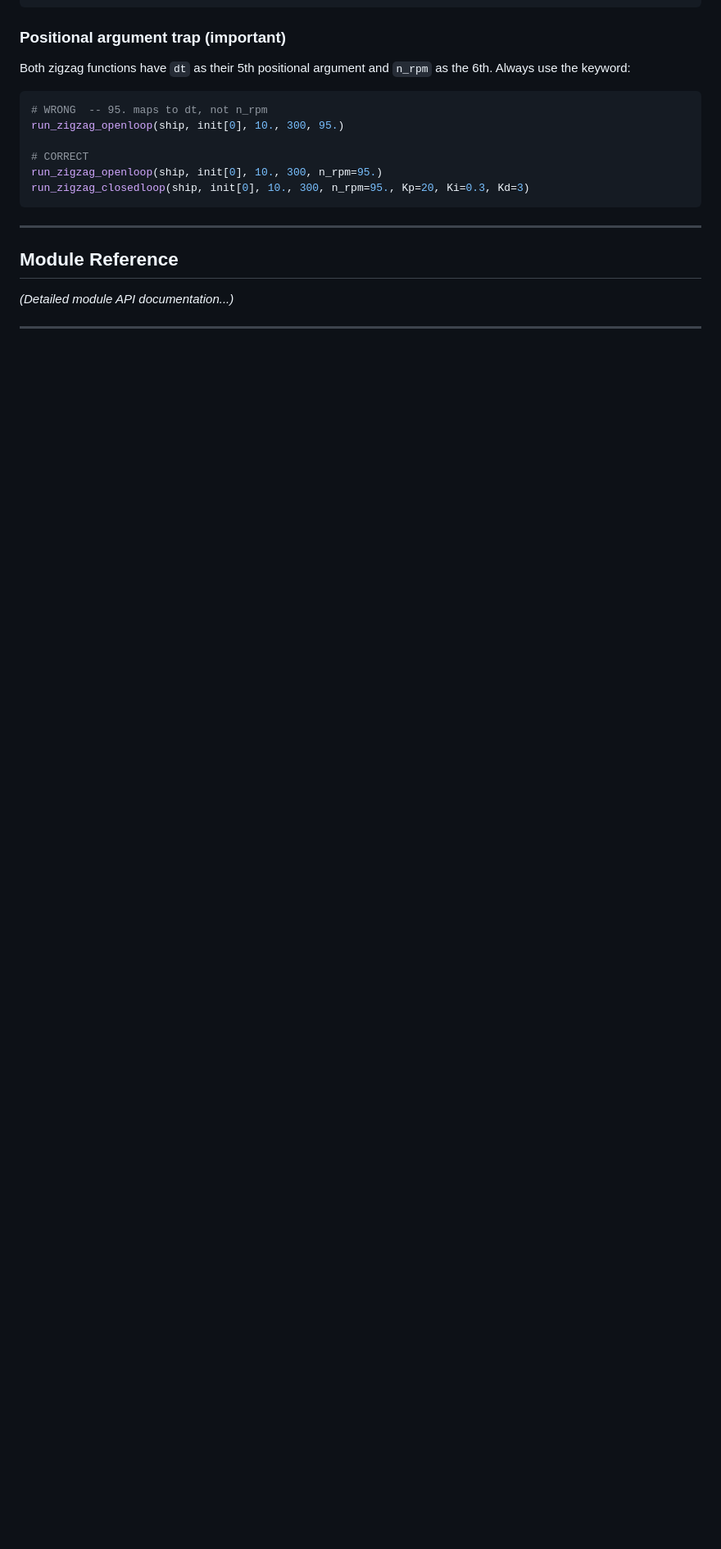
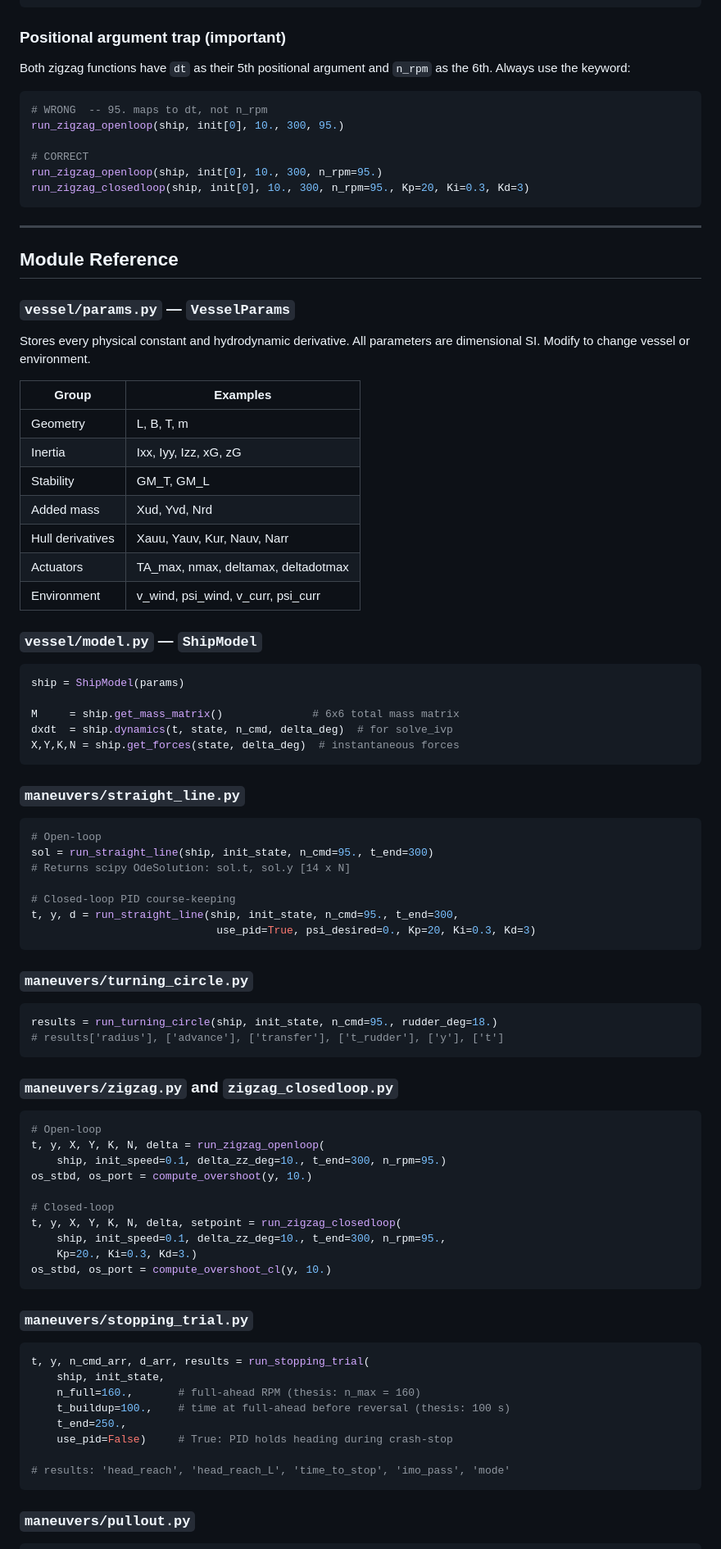
Before and after one commit to nameiskittu/MNVSimulator, a Markdown page: README.md, the part around one of its changes. Shown at 82% size. GitHub-like rendering; blank space fills up the shorter version.

````diff
--- a/README.md
+++ b/README.md
@@ -249,10 +238,80 @@ run_zigzag_openloop(ship, init[0], 10., 300, n_rpm=95.)
 run_zigzag_closedloop(ship, init[0], 10., 300, n_rpm=95., Kp=20, Ki=0.3, Kd=3)
 ```
 
------
+---
 
 ## Module Reference
 
-*(Detailed module API documentation...)*
+### `vessel/params.py` — `VesselParams`
 
------
+Stores every physical constant and hydrodynamic derivative. All parameters are dimensional SI. Modify to change vessel or environment.
+
+| Group | Examples |
+|---|---|
+| Geometry | L, B, T, m |
+| Inertia | Ixx, Iyy, Izz, xG, zG |
+| Stability | GM_T, GM_L |
+| Added mass | Xud, Yvd, Nrd |
+| Hull derivatives | Xauu, Yauv, Kur, Nauv, Narr |
+| Actuators | TA_max, nmax, deltamax, deltadotmax |
+| Environment | v_wind, psi_wind, v_curr, psi_curr |
+
+### `vessel/model.py` — `ShipModel`
+
+```python
+ship = ShipModel(params)
+
+M     = ship.get_mass_matrix()              # 6x6 total mass matrix
+dxdt  = ship.dynamics(t, state, n_cmd, delta_deg)  # for solve_ivp
+X,Y,K,N = ship.get_forces(state, delta_deg)  # instantaneous forces
+```
+
+### `maneuvers/straight_line.py`
+
+```python
+# Open-loop
+sol = run_straight_line(ship, init_state, n_cmd=95., t_end=300)
+# Returns scipy OdeSolution: sol.t, sol.y [14 x N]
+
+# Closed-loop PID course-keeping
+t, y, d = run_straight_line(ship, init_state, n_cmd=95., t_end=300,
+                             use_pid=True, psi_desired=0., Kp=20, Ki=0.3, Kd=3)
+```
+
+### `maneuvers/turning_circle.py`
+
+```python
+results = run_turning_circle(ship, init_state, n_cmd=95., rudder_deg=18.)
+# results['radius'], ['advance'], ['transfer'], ['t_rudder'], ['y'], ['t']
+```
+
+### `maneuvers/zigzag.py` and `zigzag_closedloop.py`
+
+```python
+# Open-loop
+t, y, X, Y, K, N, delta = run_zigzag_openloop(
+    ship, init_speed=0.1, delta_zz_deg=10., t_end=300, n_rpm=95.)
+os_stbd, os_port = compute_overshoot(y, 10.)
+
+# Closed-loop
+t, y, X, Y, K, N, delta, setpoint = run_zigzag_closedloop(
+    ship, init_speed=0.1, delta_zz_deg=10., t_end=300, n_rpm=95.,
+    Kp=20., Ki=0.3, Kd=3.)
+os_stbd, os_port = compute_overshoot_cl(y, 10.)
+```
+
+### `maneuvers/stopping_trial.py`
+
+```python
+t, y, n_cmd_arr, d_arr, results = run_stopping_trial(
+    ship, init_state,
+    n_full=160.,       # full-ahead RPM (thesis: n_max = 160)
+    t_buildup=100.,    # time at full-ahead before reversal (thesis: 100 s)
+    t_end=250.,
+    use_pid=False)     # True: PID holds heading during crash-stop
+
+# results: 'head_reach', 'head_reach_L', 'time_to_stop', 'imo_pass', 'mode'
+```
+
+### `maneuvers/pullout.py`
+
````
Also changed, not shown: other parts of README.md (+160 -114 lines).
